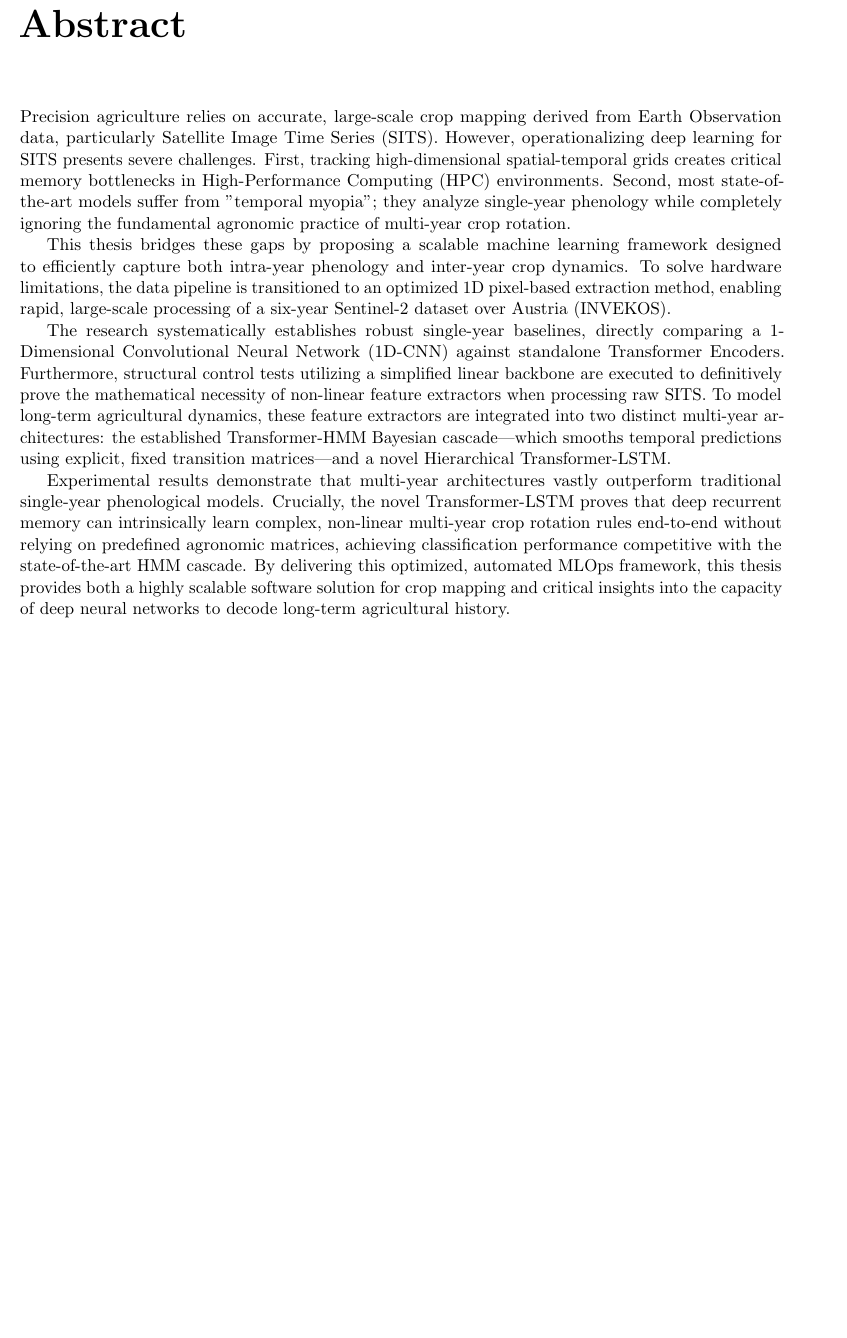
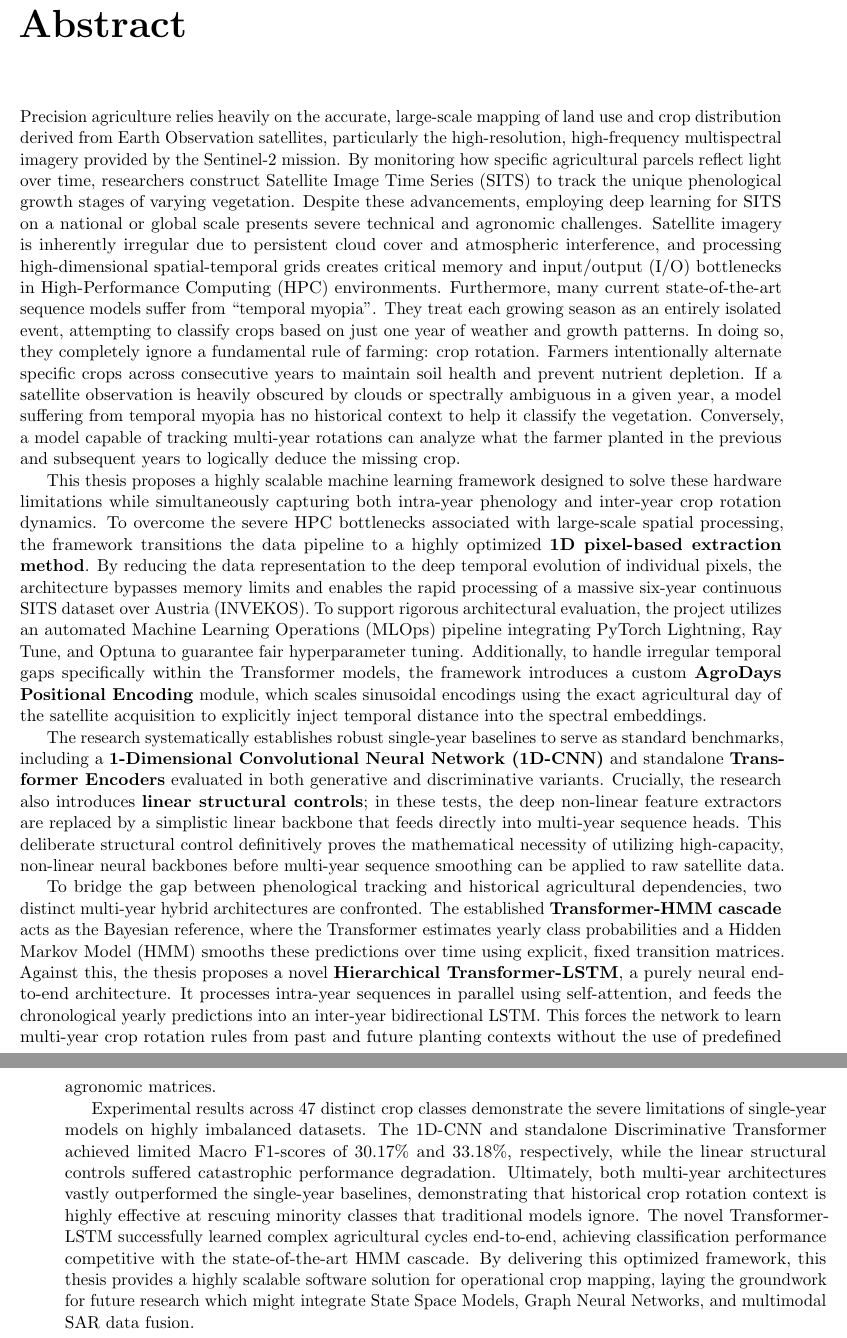
Before and after one commit to Suge42/Thesis_2026, a LaTeX thesis (sandrini_leonardo_laurea_aa.tex, which reads abstract.tex): part of page 4 of 25 before the commit and two parts of pages 4 and 5 of 26 after it, the two joined at a grey line, cut so that both start at the same text, the shorter picture padded with empty space. Compiled offline with pdfLaTeX.

Commit message:
Abstract rewriting

```diff
--- a/abstract.tex
+++ b/abstract.tex
@@ -1,26 +1,76 @@
 \chapter*{Abstract}
+\label{cha:abstract}
 
-Precision agriculture relies on accurate, large-scale crop mapping derived from Earth Observation data, particularly Satellite Image Time Series (SITS).
-However, operationalizing deep learning for SITS presents severe challenges.
-First, tracking high-dimensional spatial-temporal grids creates critical memory bottlenecks in High-Performance Computing (HPC) environments.
-Second, most state-of-the-art models suffer from "temporal myopia"; they analyze single-year phenology while completely
-ignoring the fundamental agronomic practice of multi-year crop rotation.
+Precision agriculture relies heavily on the accurate, large-scale mapping of
+land use and crop distribution derived from Earth Observation satellites,
+particularly the high-resolution, high-frequency multispectral imagery provided by the Sentinel-2 mission.
+By monitoring how specific agricultural parcels reflect light over time,
+researchers construct Satellite Image Time Series (SITS)
+to track the unique phenological growth stages of varying vegetation.
+Despite these advancements, employing deep learning for SITS on a national or global
+scale presents severe technical and agronomic challenges.
+Satellite imagery is inherently irregular due to persistent cloud cover and atmospheric interference,
+and processing high-dimensional spatial-temporal grids creates critical memory and
+input/output (I/O) bottlenecks in High-Performance Computing (HPC) environments.
+Furthermore, many current state-of-the-art sequence models suffer from ``temporal myopia''.
+They treat each growing season as an entirely isolated event, attempting
+to classify crops based on just one year of weather and growth patterns.
+In doing so, they completely ignore a fundamental rule of farming: crop rotation.
+Farmers intentionally alternate specific crops across consecutive
+years to maintain soil health and prevent nutrient depletion.
+If a satellite observation is heavily obscured by clouds or spectrally ambiguous in a given year,
+a model suffering from temporal myopia has no historical context to help it classify the vegetation.
+Conversely, a model capable of tracking multi-year rotations can analyze what the farmer planted
+in the previous and subsequent years to logically deduce the missing crop.
 
-This thesis bridges these gaps by proposing a scalable machine learning framework designed to efficiently capture both intra-year phenology and inter-year crop dynamics.
-To solve hardware limitations, the data pipeline is transitioned to an optimized 1D pixel-based extraction method, enabling rapid,
-large-scale processing of a six-year Sentinel-2 dataset over Austria (INVEKOS).
+This thesis proposes a highly scalable machine learning framework designed to solve these
+hardware limitations while simultaneously capturing both
+intra-year phenology and inter-year crop rotation dynamics.
+To overcome the severe HPC bottlenecks associated with large-scale spatial processing,
+the framework transitions the data pipeline to a highly optimized \textbf{1D pixel-based extraction method}.
+By reducing the data representation to the deep temporal evolution of individual pixels,
+the architecture bypasses memory limits and enables the rapid processing of
+a massive six-year continuous SITS dataset over Austria (INVEKOS).
+To support rigorous architectural evaluation, the project utilizes an automated
+Machine Learning Operations (MLOps) pipeline integrating PyTorch Lightning, Ray Tune,
+and Optuna to guarantee fair hyperparameter tuning.
+Additionally, to handle irregular temporal gaps specifically within the Transformer models,
+the framework introduces a custom \textbf{AgroDays Positional Encoding} module, which
+scales sinusoidal encodings using the exact agricultural day of the satellite acquisition
+to explicitly inject temporal distance into the spectral embeddings.
 
-The research systematically establishes robust single-year baselines, directly comparing a 1-Dimensional
-Convolutional Neural Network (1D-CNN) against standalone Transformer Encoders.
-Furthermore, structural control tests utilizing a simplified linear backbone are executed to definitively prove the
-mathematical necessity of non-linear feature extractors when processing raw SITS.
-To model long-term agricultural dynamics, these feature extractors are integrated into two distinct multi-year architectures:
-the established Transformer-HMM Bayesian cascade---which smooths temporal predictions using explicit,
-fixed transition matrices---and a novel Hierarchical Transformer-LSTM.
+The research systematically establishes robust single-year baselines to serve as
+standard benchmarks, including a \textbf{1-Dimensional Convolutional Neural Network (1D-CNN)}
+and standalone \textbf{Transformer Encoders} evaluated in both generative and discriminative variants.
+Crucially, the research also introduces \textbf{linear structural controls};
+in these tests, the deep non-linear feature extractors are replaced by a simplistic linear
+backbone that feeds directly into multi-year sequence heads.
+This deliberate structural control definitively proves the mathematical necessity of
+utilizing high-capacity, non-linear neural backbones before multi-year sequence smoothing
+can be applied to raw satellite data.
 
-Experimental results demonstrate that multi-year architectures vastly outperform traditional single-year phenological models.
-Crucially, the novel Transformer-LSTM proves that deep recurrent memory can intrinsically learn complex,
-non-linear multi-year crop rotation rules end-to-end without relying on predefined agronomic matrices,
+To bridge the gap between phenological tracking and historical agricultural dependencies,
+two distinct multi-year hybrid architectures are confronted.
+The established \textbf{Transformer-HMM cascade} acts as the Bayesian reference,
+where the Transformer estimates yearly class probabilities and a Hidden Markov
+Model (HMM) smooths these predictions over time using explicit, fixed transition matrices.
+Against this, the thesis proposes a novel \textbf{Hierarchical Transformer-LSTM},
+a purely neural end-to-end architecture.
+It processes intra-year sequences in parallel using self-attention, and feeds the chronological
+yearly predictions into an inter-year bidirectional LSTM.
+This forces the network to learn multi-year crop rotation rules from past and future planting
+contexts without the use of predefined agronomic matrices.
+
+Experimental results across 47 distinct crop classes demonstrate the severe limitations of
+single-year models on highly imbalanced datasets.
+The 1D-CNN and standalone Discriminative Transformer achieved limited Macro F1-scores
+of 30.17\% and 33.18\%, respectively, while the linear structural controls suffered
+catastrophic performance degradation.
+Ultimately, both multi-year architectures vastly outperformed the single-year baselines,
+demonstrating that historical crop rotation context is highly effective at
+rescuing minority classes that traditional models ignore.
+The novel Transformer-LSTM successfully learned complex agricultural cycles end-to-end,
 achieving classification performance competitive with the state-of-the-art HMM cascade.
-By delivering this optimized, automated MLOps framework, this thesis provides both a highly scalable software
-solution for crop mapping and critical insights into the capacity of deep neural networks to decode long-term agricultural history.
+By delivering this optimized framework, this thesis provides a highly scalable software
+solution for operational crop mapping, laying the groundwork for future research which might
+integrate State Space Models, Graph Neural Networks, and multimodal SAR data fusion.
```
Also changed, not shown: sandrini_leonardo_laurea_aa.pdf, 5 other files.
